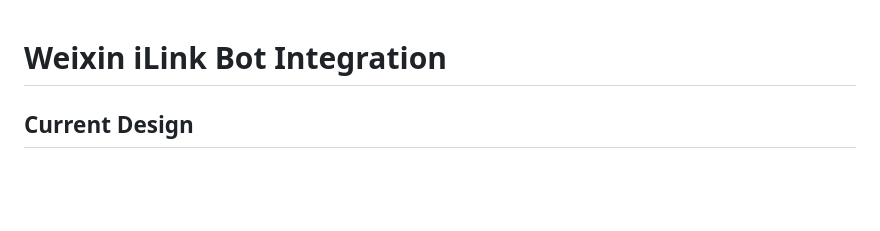
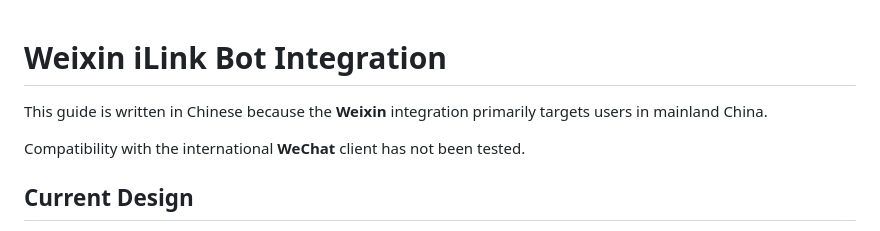
Before and after one commit to Kaichao-Zheng/Heard-Back-Yet, a Markdown page: docs/weixin_clawbot_auth.md, the part around the change. GitHub-like rendering; blank space fills up the shorter version.

Commit message:
docs(presentation): refine Weixin access guide

```diff
--- a/docs/weixin_clawbot_auth.md
+++ b/docs/weixin_clawbot_auth.md
@@ -1,4 +1,8 @@
 # Weixin iLink Bot Integration
+
+This guide is written in Chinese because the **Weixin** integration primarily targets users in mainland China.
+
+Compatibility with the international **WeChat** client has not been tested.
 
 ## Current Design
 
```
